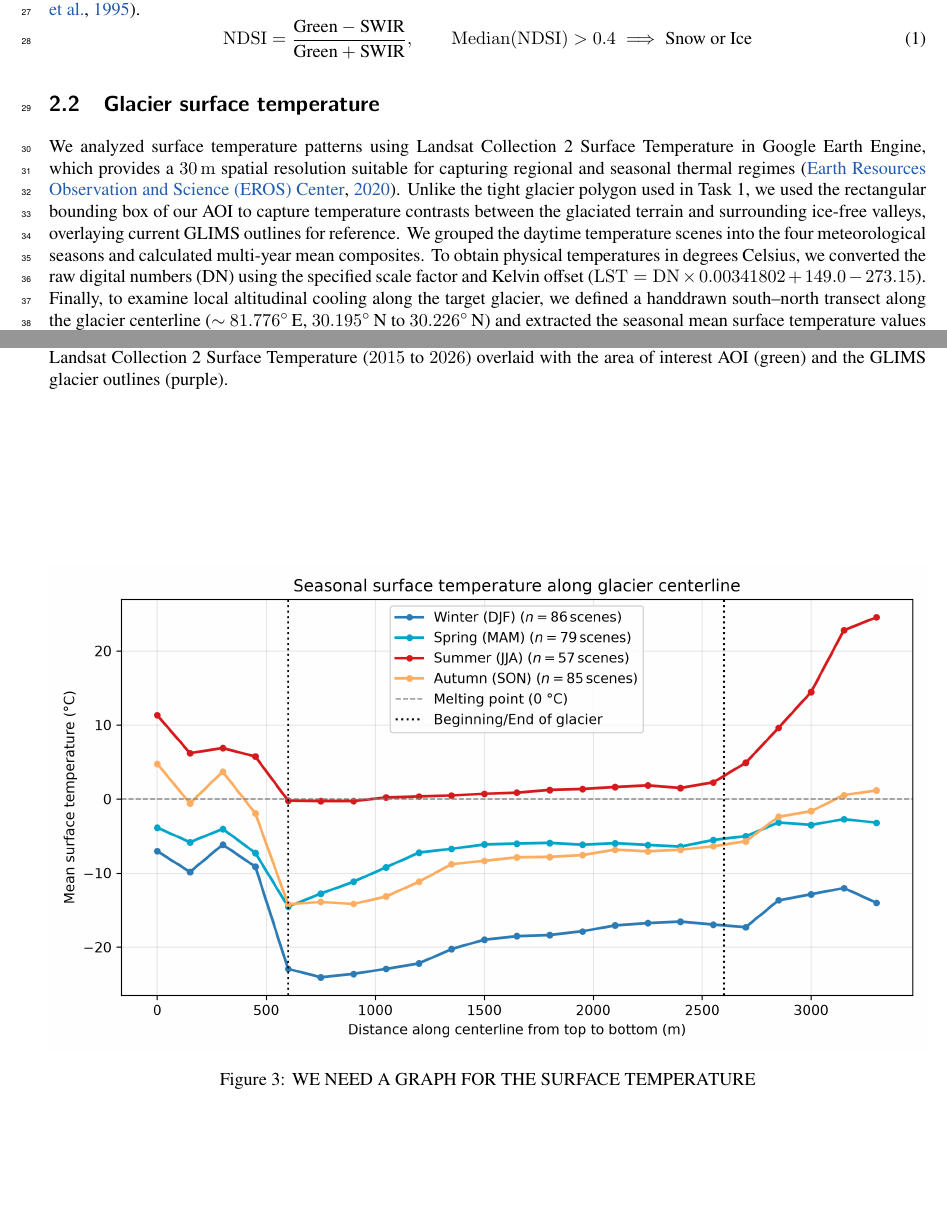
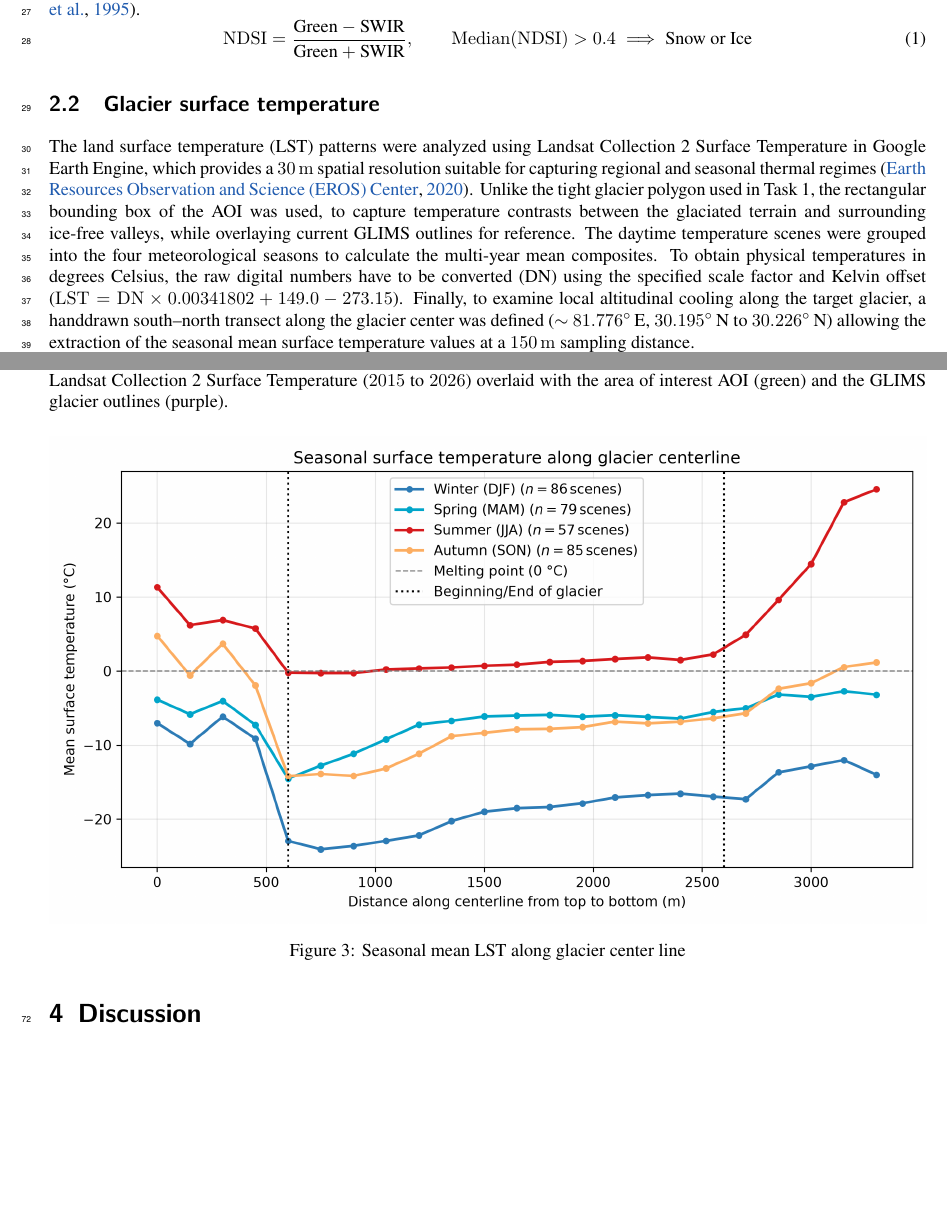
Before and after one commit to jgnnfw/EO_Cryosphere, a LaTeX document (main.tex): two parts of pages 1 and 3 of 5, joined at a grey line, cut so that both start at the same text, the shorter picture padded with empty space. Compiled offline with pdfLaTeX.

Commit message:
Updates from Overleaf

```diff
--- a/main.tex
+++ b/main.tex
@@ -42,7 +42,7 @@ We analyzed the glacier using Sentinel-2 surface reflectance optical imagery (\n
 \end{equation}
 
 \subsection{Glacier surface temperature}
-We analyzed surface temperature patterns using Landsat Collection 2 Surface Temperature in Google Earth Engine, which provides a \qty{30}{\m} spatial resolution suitable for capturing regional and seasonal thermal regimes \citep{earth_resources_observation_and_science_eros_center_landsat_2020}. Unlike the tight glacier polygon used in Task 1, we used the rectangular bounding box of our AOI to capture temperature contrasts between the glaciated terrain and surrounding ice-free valleys, overlaying current GLIMS outlines for reference. We grouped the daytime temperature scenes into the four meteorological seasons and calculated multi-year mean composites. To obtain physical temperatures in degrees Celsius, we converted the raw digital numbers (DN) using the specified scale factor and Kelvin offset ($\mathrm{LST} = \mathrm{DN} \times 0.00341802 + 149.0 - 273.15$). Finally, to examine local altitudinal cooling along the target glacier, we defined a handdrawn south--north transect along the glacier centerline  ($\sim$ \ang{81.776}\,E, \ang{30.195}\,N to \ang{30.226}\,N) and extracted the seasonal mean surface temperature values at a \qty{150}{m} sampling distance.
+The land surface temperature (LST) patterns were analyzed using Landsat Collection 2 Surface Temperature in Google Earth Engine, which provides a \qty{30}{\m} spatial resolution suitable for capturing regional and seasonal thermal regimes \citep{earth_resources_observation_and_science_eros_center_landsat_2020}. Unlike the tight glacier polygon used in Task 1, the rectangular bounding box of the AOI was used, to capture temperature contrasts between the glaciated terrain and surrounding ice-free valleys, while overlaying current GLIMS outlines for reference. The daytime temperature scenes were grouped into the four meteorological seasons to calculate the multi-year mean composites. To obtain physical temperatures in degrees Celsius, the raw digital numbers have to be converted (DN) using the specified scale factor and Kelvin offset ($\mathrm{LST} = \mathrm{DN} \times 0.00341802 + 149.0 - 273.15$). Finally, to examine local altitudinal cooling along the target glacier, a handdrawn south--north transect along the glacier center was defined ($\sim$ \ang{81.776}\,E, \ang{30.195}\,N to \ang{30.226}\,N) allowing the extraction of the seasonal mean surface temperature values at a \qty{150}{m} sampling distance.
 
 \subsection{Classifying wet snow}
 ( VORLAGE: In this section, describe how you worked through the different tasks of your project. Outline the main steps you followed to analyse the satellite data in Google Earth Engine, for example, how you selected and filtered the images, which indices or masks you created, and how you extracted the information you needed.
@@ -85,7 +85,7 @@ Seasonal mean daytime Land Surface Temperature (LST) across the bounding box exh
 \begin{figure}[htbp!]
     \centering
     \includegraphics[width=\textwidth]{results/gst_line/lst_profile_fig.png}
-    \caption{{WE NEED A GRAPH FOR THE SURFACE TEMPERATURE}}
+    \caption{Seasonal mean LST along glacier center line}
     \label{fig:gee_result}
 \end{figure}
 
```
Also changed, not shown: main.tex (2 more changed lines).
